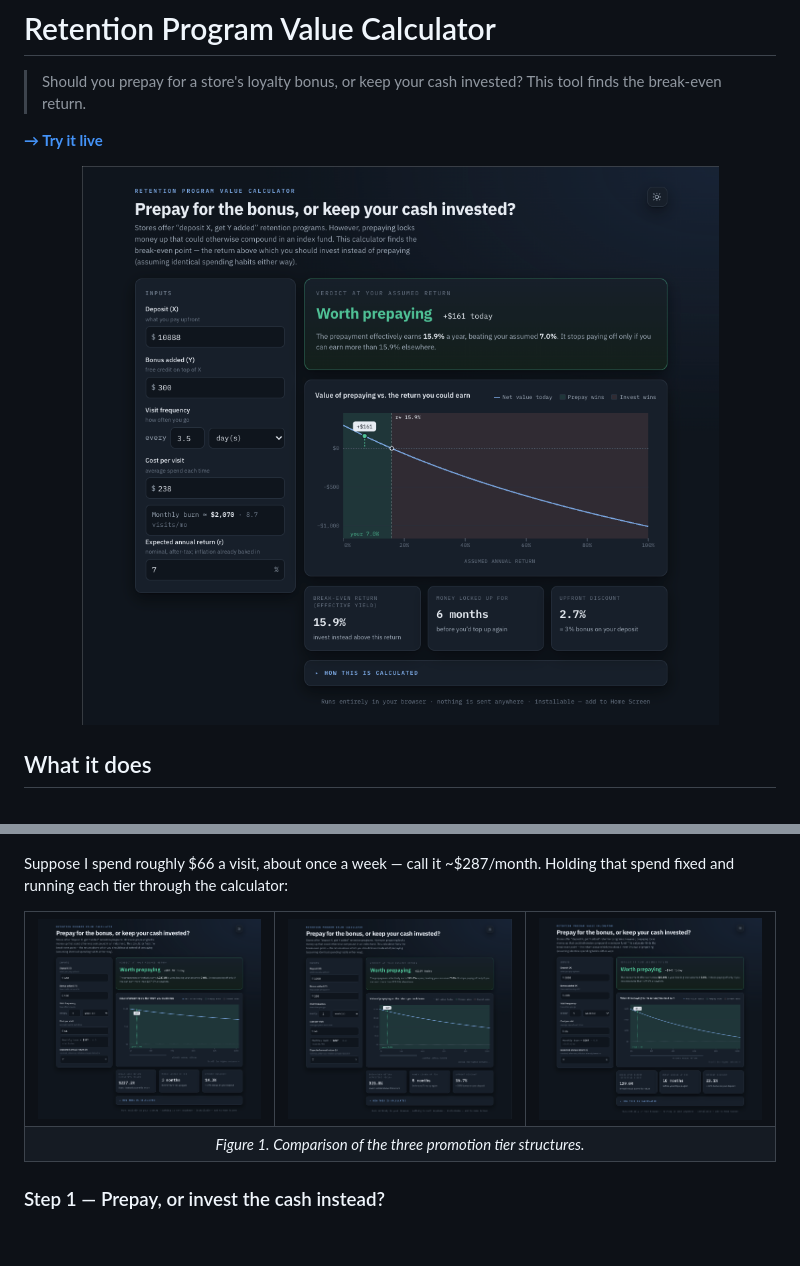
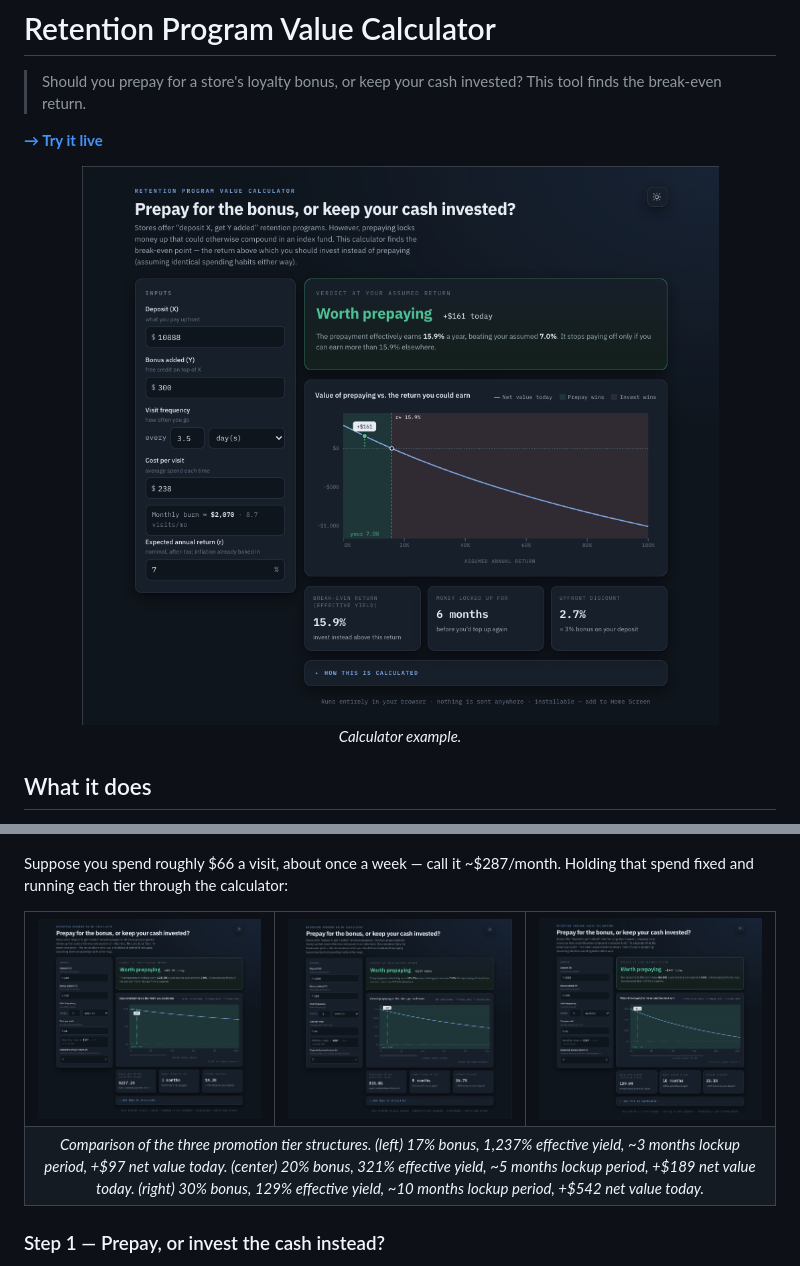
Before and after one commit to zachtheyek/Prepay-Calculator, a Markdown page: README.md, 2 parts joined by grey strips. GitHub-like rendering; blank space fills up the shorter version.

```diff
--- a/README.md
+++ b/README.md
@@ -5,7 +5,9 @@
 **[→ Try it live](https://zachtheyek.github.io/prepay_calculator/)**
 
 <p align="center">
-  <img src="assets/example_base.png" alt="retention program value calculator screenshot (base case)" width="820">
+  <img src="assets/example_base.png" alt="Calculator example" width="820">
+  <br>
+  <em>Calculator example.</em>
 </p>
 
 ## What it does
@@ -39,5 +41,5 @@ A hair salon runs a "pre top-up" promotion with three tiers:
   <img src="assets/salon_tiers.jpeg" alt="salon promotion tiers example" width="820">
 </p>
 
-Suppose I spend roughly \$66 a visit, about once a week — call it ~\$287/month. Holding that spend fixed and running each tier through the calculator:
+Suppose you spend roughly \$66 a visit, about once a week — call it ~\$287/month. Holding that spend fixed and running each tier through the calculator:
 
@@ -56,7 +51,7 @@ Suppose I spend roughly \$66 a visit, about once a week — call it ~\$287/month
   </tr>
   <tr>
     <td colspan="3" align="center">
-      <em>Figure 1. Comparison of the three promotion tier structures.</em>
+      <em>Comparison of the three promotion tier structures. (left) 17% bonus, 1,237% effective yield, ~3 months lockup period, +$97 net value today. (center) 20% bonus, 321% effective yield, ~5 months lockup period, +$189 net value today. (right) 30% bonus, 129% effective yield, ~10 months lockup period, +$542 net value today.</em>
     </td>
   </tr>
 </table>
```
Also changed, not shown: other parts of README.md (+0 -7 lines).
